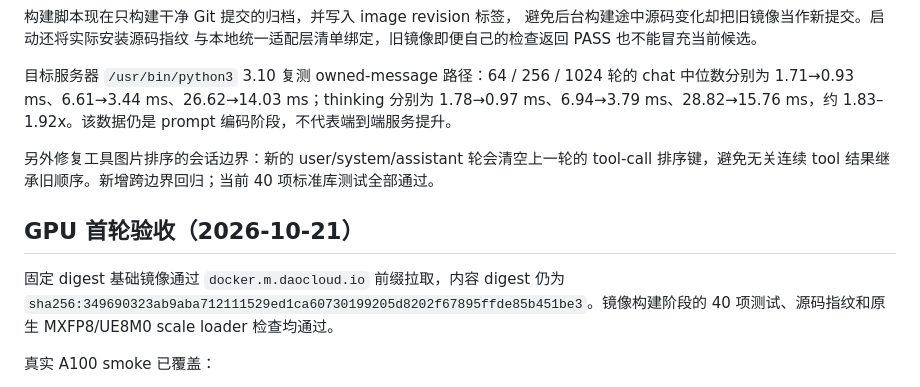
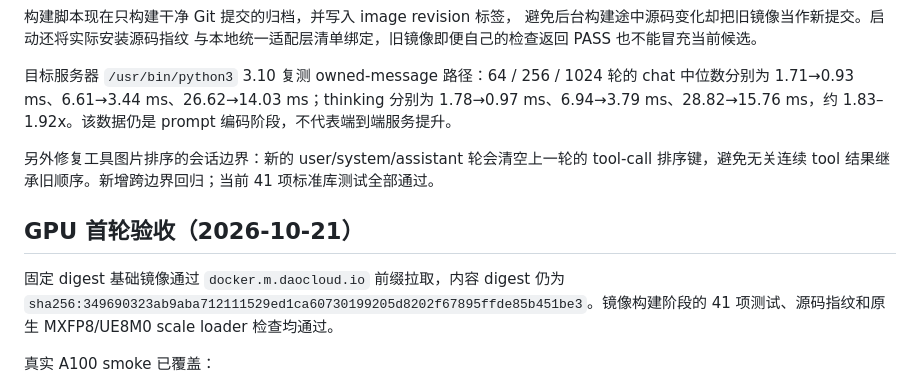
Before and after one commit to RedHeartSecretMan/vllm-dsf-rearguard, a Markdown page: docs/optimization-progress.md, the part around the change. Rendered like a GitHub page.

```diff
--- a/docs/optimization-progress.md
+++ b/docs/optimization-progress.md
@@ -76,11 +76,11 @@ stacked KV 会增加权重副本；dense BF16 物化还可能追加 BF16 缓冲
 
 目标服务器 `/usr/bin/python3` 3.10 复测 owned-message 路径：64 / 256 / 1024 轮的 chat 中位数分别为 1.71→0.93 ms、6.61→3.44 ms、26.62→14.03 ms；thinking 分别为 1.78→0.97 ms、6.94→3.79 ms、28.82→15.76 ms，约 1.83–1.92x。该数据仍是 prompt 编码阶段，不代表端到端服务提升。
 
-另外修复工具图片排序的会话边界：新的 user/system/assistant 轮会清空上一轮的 tool-call 排序键，避免无关连续 tool 结果继承旧顺序。新增跨边界回归；当前 40 项标准库测试全部通过。
+另外修复工具图片排序的会话边界：新的 user/system/assistant 轮会清空上一轮的 tool-call 排序键，避免无关连续 tool 结果继承旧顺序。新增跨边界回归；当前 41 项标准库测试全部通过。
 
 ## GPU 首轮验收（2026-10-21）
 
-固定 digest 基础镜像通过 `docker.m.daocloud.io` 前缀拉取，内容 digest 仍为 `sha256:349690323ab9aba712111529ed1ca60730199205d8202f67895ffde85b451be3`。镜像构建阶段的 40 项测试、源码指纹和原生 MXFP8/UE8M0 scale loader 检查均通过。
+固定 digest 基础镜像通过 `docker.m.daocloud.io` 前缀拉取，内容 digest 仍为 `sha256:349690323ab9aba712111529ed1ca60730199205d8202f67895ffde85b451be3`。镜像构建阶段的 41 项测试、源码指纹和原生 MXFP8/UE8M0 scale loader 检查均通过。
 
 真实 A100 smoke 已覆盖：
 
```
Also changed, not shown: docs/validation.md (+2 -2 lines).
